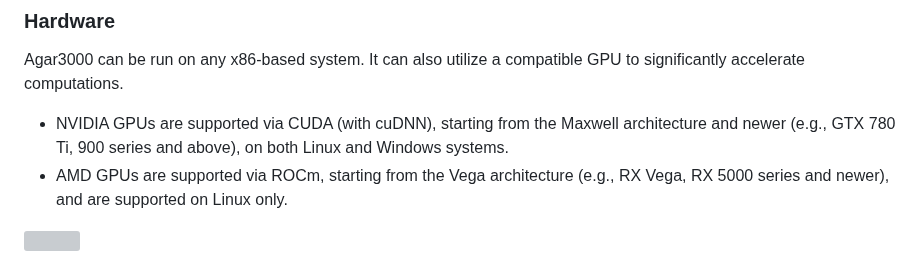
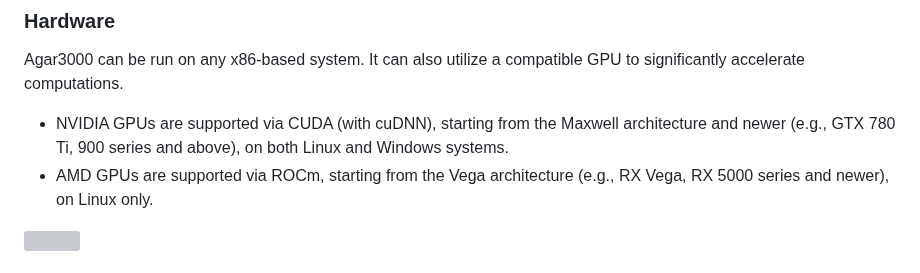
Before and after one commit to helloworld-UwU/agar3000, a Markdown page: README.md, the part around the change. Rendered like a GitHub page; grey boxes are pictures that could not be loaded.

```diff
--- a/README.md
+++ b/README.md
@@ -17,7 +17,7 @@ Do you think that automated colony counting isn't for you🤨? Are your plates t
 Agar3000 can be run on any x86-based system. It can also utilize a compatible GPU to significantly accelerate computations.
 
 - NVIDIA GPUs are supported via CUDA (with cuDNN), starting from the Maxwell architecture and newer (e.g., GTX 780 Ti, 900 series and above), on both Linux and Windows systems.
-- AMD GPUs are supported via ROCm, starting from the Vega architecture (e.g., RX Vega, RX 5000 series and newer), and are supported on Linux only.
+- AMD GPUs are supported via ROCm, starting from the Vega architecture (e.g., RX Vega, RX 5000 series and newer), on Linux only.
 
 <img src="img23.png"/>
 
```
